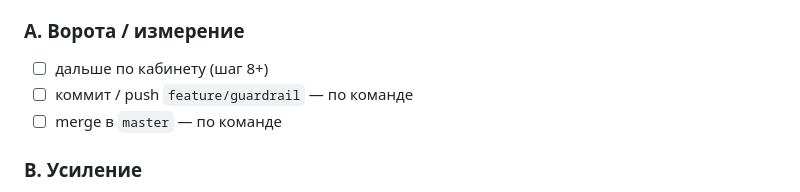
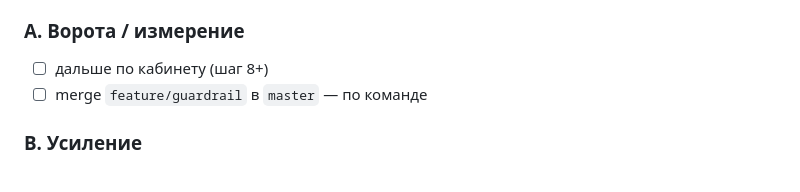
Before and after one commit to Space108/llm-developer-project-445, a Markdown page: docs/ROADMAP.md, the part around the change. Rendered like a GitHub page.

Commit message:
Note guardrail branch is pushed; merge still pending.

```diff
--- a/docs/ROADMAP.md
+++ b/docs/ROADMAP.md
@@ -70,8 +70,7 @@
 ### A. Ворота / измерение
 
 - ☐ дальше по кабинету (шаг 8+)
-- ☐ коммит / push `feature/guardrail` — по команде
-- ☐ merge в `master` — по команде
+- ☐ merge `feature/guardrail` в `master` — по команде
 
 ### B. Усиление
 
```
Also changed, not shown: docs/STATUS.md (+1 -2 lines).
